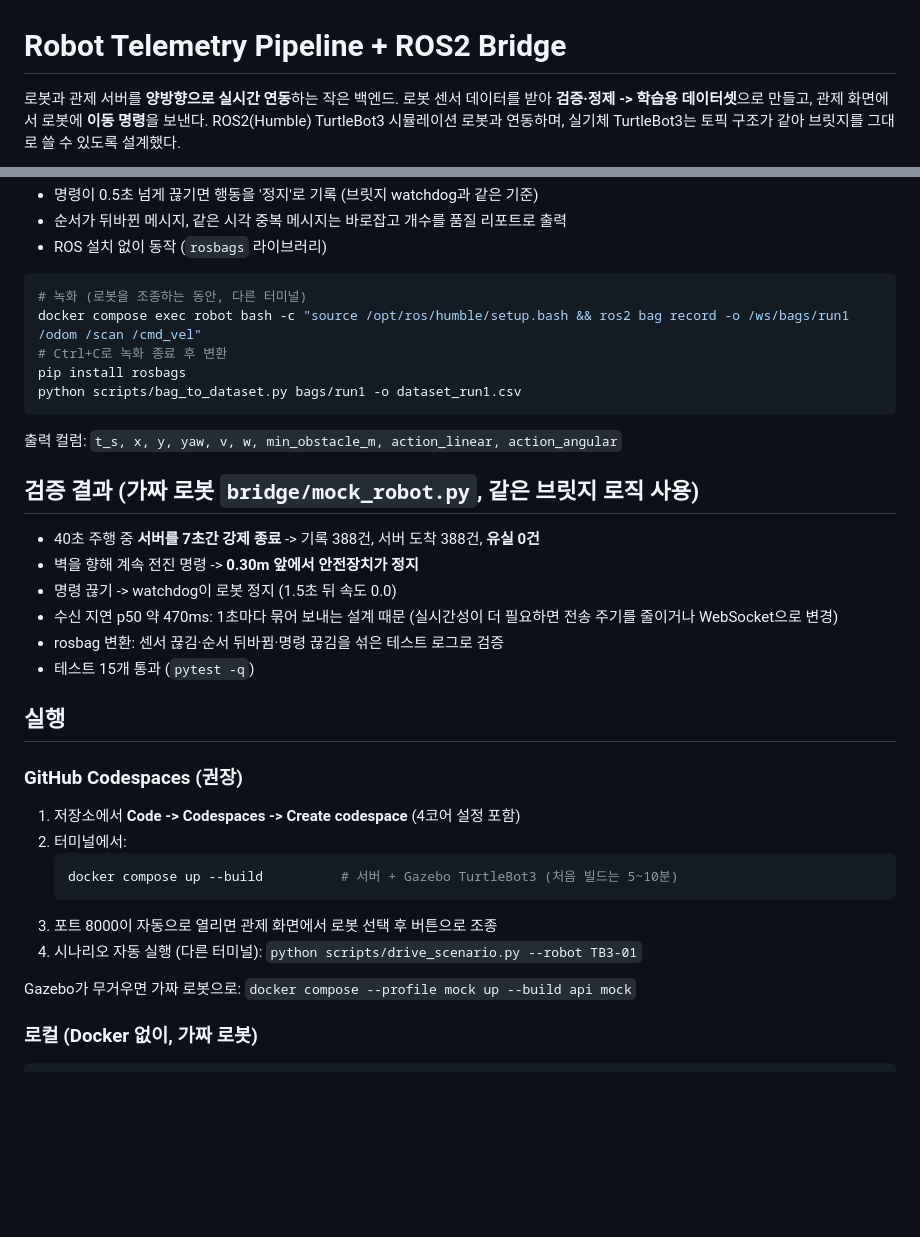
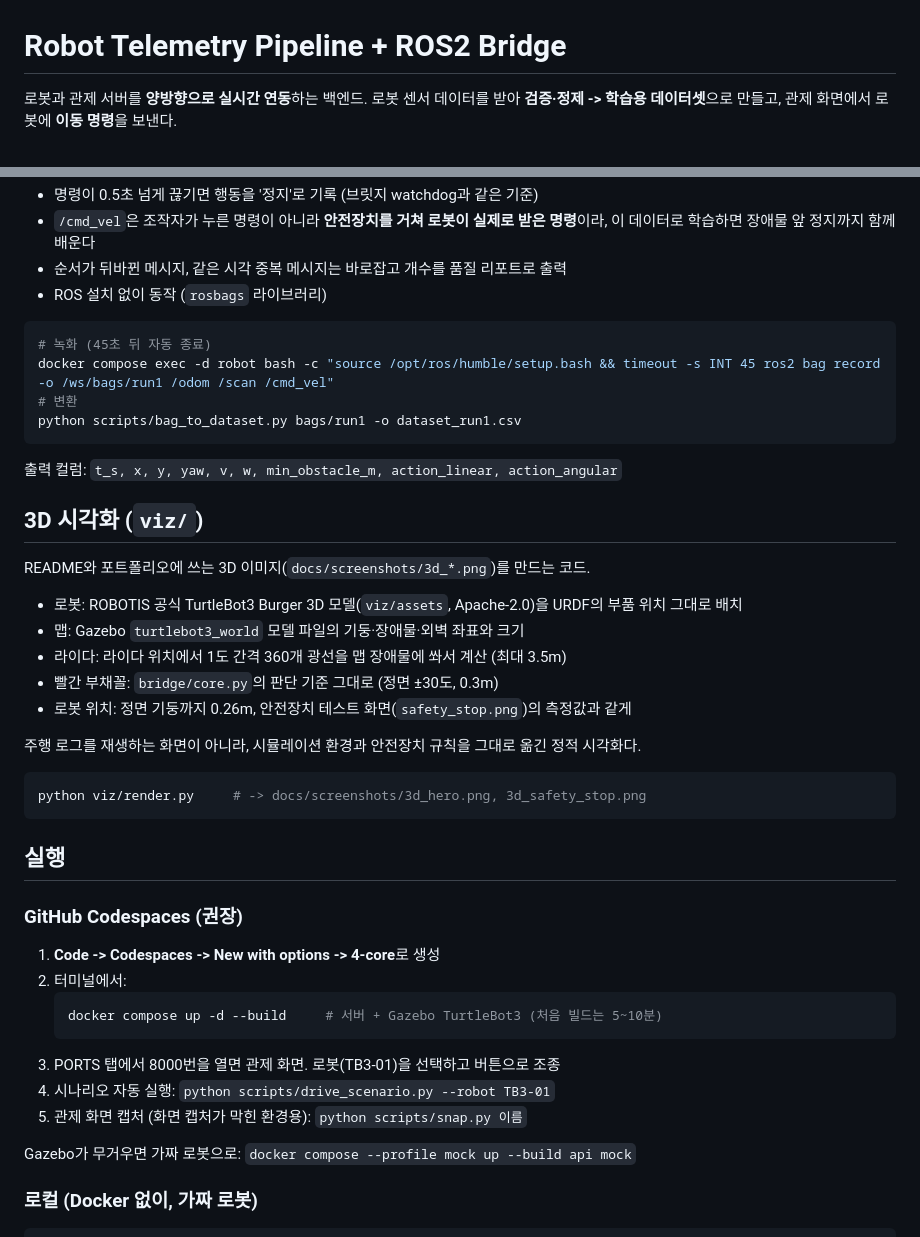
Before and after one commit to kchoi-sys/robot-telemetry-ros2, a Markdown page: README.md, 2 parts joined by grey strips. GitHub-like rendering; blank space fills up the shorter version.

````diff
--- a/README.md
+++ b/README.md
@@ -1,6 +1,5 @@
 # Robot Telemetry Pipeline + ROS2 Bridge
 
-로봇과 관제 서버를 **양방향으로 실시간 연동**하는 작은 백엔드.
+로봇과 관제 서버를 **양방향으로 실시간 연동**하는 백엔드.
 로봇 센서 데이터를 받아 **검증·정제 -> 학습용 데이터셋**으로 만들고, 관제 화면에서 로봇에 **이동 명령**을 보낸다.
-ROS2(Humble) TurtleBot3 시뮬레이션 로봇과 연동하며, 실기체 TurtleBot3는 토픽 구조가 같아 브릿지를 그대로 쓸 수 있도록 설계했다.
 
@@ -38,36 +67,44 @@ ROS2(Humble) TurtleBot3 시뮬레이션 로봇과 연동하며, 실기체 Turtle
 - 명령이 0.5초 넘게 끊기면 행동을 '정지'로 기록 (브릿지 watchdog과 같은 기준)
+- `/cmd_vel`은 조작자가 누른 명령이 아니라 **안전장치를 거쳐 로봇이 실제로 받은 명령**이라, 이 데이터로 학습하면 장애물 앞 정지까지 함께 배운다
 - 순서가 뒤바뀐 메시지, 같은 시각 중복 메시지는 바로잡고 개수를 품질 리포트로 출력
 - ROS 설치 없이 동작 (`rosbags` 라이브러리)
 
 ```bash
-# 녹화 (로봇을 조종하는 동안, 다른 터미널)
-docker compose exec robot bash -c "source /opt/ros/humble/setup.bash && ros2 bag record -o /ws/bags/run1 /odom /scan /cmd_vel"
-# Ctrl+C로 녹화 종료 후 변환
-pip install rosbags
+# 녹화 (45초 뒤 자동 종료)
+docker compose exec -d robot bash -c "source /opt/ros/humble/setup.bash && timeout -s INT 45 ros2 bag record -o /ws/bags/run1 /odom /scan /cmd_vel"
+# 변환
 python scripts/bag_to_dataset.py bags/run1 -o dataset_run1.csv
 ```
 
 출력 컬럼: `t_s, x, y, yaw, v, w, min_obstacle_m, action_linear, action_angular`
 
-## 검증 결과 (가짜 로봇 `bridge/mock_robot.py`, 같은 브릿지 로직 사용)
+## 3D 시각화 (`viz/`)
 
-- 40초 주행 중 **서버를 7초간 강제 종료** -> 기록 388건, 서버 도착 388건, **유실 0건**
-- 벽을 향해 계속 전진 명령 -> **0.30m 앞에서 안전장치가 정지**
-- 명령 끊기 -> watchdog이 로봇 정지 (1.5초 뒤 속도 0.0)
-- 수신 지연 p50 약 470ms: 1초마다 묶어 보내는 설계 때문 (실시간성이 더 필요하면 전송 주기를 줄이거나 WebSocket으로 변경)
-- rosbag 변환: 센서 끊김·순서 뒤바뀜·명령 끊김을 섞은 테스트 로그로 검증
-- 테스트 15개 통과 (`pytest -q`)
+README와 포트폴리오에 쓰는 3D 이미지(`docs/screenshots/3d_*.png`)를 만드는 코드.
+
+- 로봇: ROBOTIS 공식 TurtleBot3 Burger 3D 모델(`viz/assets`, Apache-2.0)을 URDF의 부품 위치 그대로 배치
+- 맵: Gazebo `turtlebot3_world` 모델 파일의 기둥·장애물·외벽 좌표와 크기
+- 라이다: 라이다 위치에서 1도 간격 360개 광선을 맵 장애물에 쏴서 계산 (최대 3.5m)
+- 빨간 부채꼴: `bridge/core.py`의 판단 기준 그대로 (정면 ±30도, 0.3m)
+- 로봇 위치: 정면 기둥까지 0.26m, 안전장치 테스트 화면(`safety_stop.png`)의 측정값과 같게
+
+주행 로그를 재생하는 화면이 아니라, 시뮬레이션 환경과 안전장치 규칙을 그대로 옮긴 정적 시각화다.
+
+```bash
+python viz/render.py     # -> docs/screenshots/3d_hero.png, 3d_safety_stop.png
+```
 
 ## 실행
 
 ### GitHub Codespaces (권장)
-1. 저장소에서 **Code -> Codespaces -> Create codespace** (4코어 설정 포함)
+1. **Code -> Codespaces -> New with options -> 4-core**로 생성
 2. 터미널에서:
    ```bash
-   docker compose up --build          # 서버 + Gazebo TurtleBot3 (처음 빌드는 5~10분)
+   docker compose up -d --build     # 서버 + Gazebo TurtleBot3 (처음 빌드는 5~10분)
    ```
-3. 포트 8000이 자동으로 열리면 관제 화면에서 로봇 선택 후 버튼으로 조종
-4. 시나리오 자동 실행 (다른 터미널): `python scripts/drive_scenario.py --robot TB3-01`
+3. PORTS 탭에서 8000번을 열면 관제 화면. 로봇(TB3-01)을 선택하고 버튼으로 조종
+4. 시나리오 자동 실행: `python scripts/drive_scenario.py --robot TB3-01`
+5. 관제 화면 캡처 (화면 캡처가 막힌 환경용): `python scripts/snap.py 이름`
 
 Gazebo가 무거우면 가짜 로봇으로: `docker compose --profile mock up --build api mock`
 
````
Also changed, not shown: other parts of README.md (+52 -19 lines), viz/assets/NOTICE.md (added, +3 -0 lines), docs/screenshots/3d_safety_stop.png (added), 8 other files.
